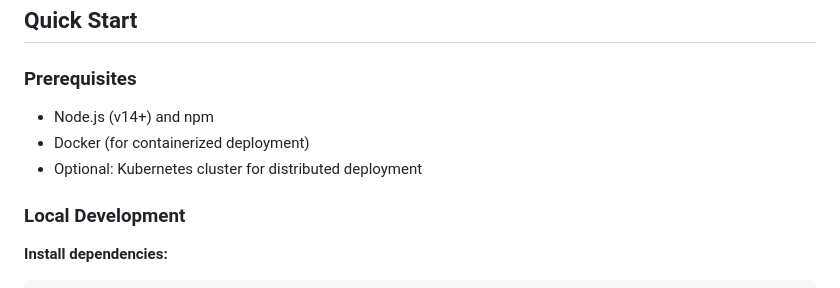
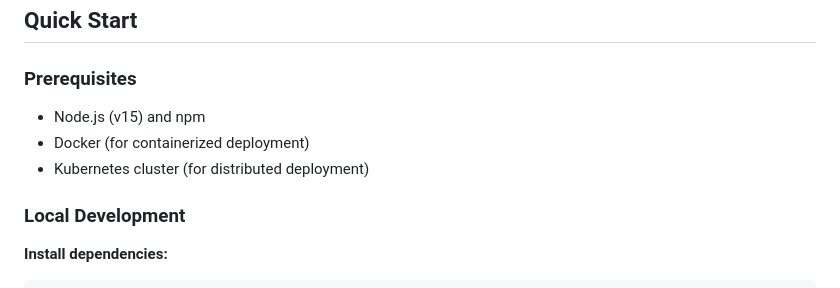
Before and after one commit to jadamsx/containerised-tsp, a Markdown page: README.md, the part around the change. GitHub-like rendering.

Commit message:
feat: updated README

```diff
--- a/README.md
+++ b/README.md
@@ -35,9 +35,9 @@ containerised-tsp/
 ## Quick Start
 
 ### Prerequisites
-- Node.js (v14+) and npm
+- Node.js (v15) and npm
 - Docker (for containerized deployment)
-- Optional: Kubernetes cluster for distributed deployment
+- Kubernetes cluster (for distributed deployment)
 
 ### Local Development
 
```
